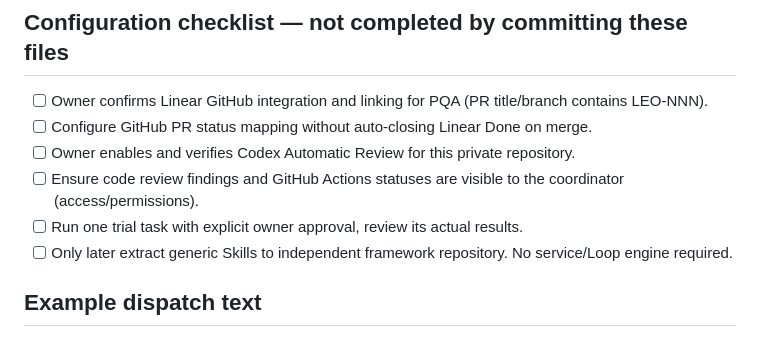
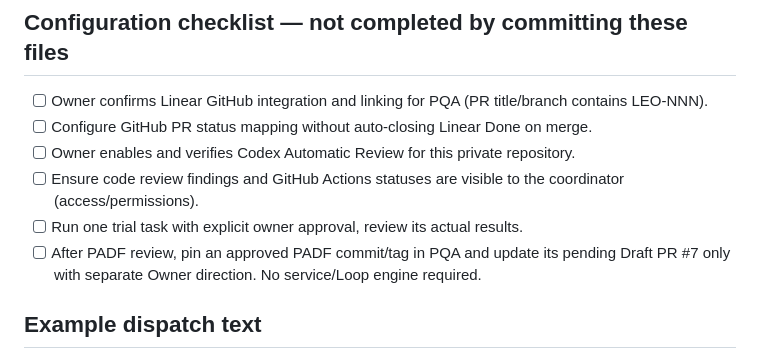
Before and after one commit to leohuqi/Personal_AI_Development_Framework, a Markdown page: examples/pqa/ADOPTION.md, the part around the change. Rendered like a GitHub page.

Commit message:
docs(cacf): correct framework-first PQA adoption checklist

```diff
--- a/examples/pqa/ADOPTION.md
+++ b/examples/pqa/ADOPTION.md
@@ -37,7 +37,7 @@ Pick one unblocked, bounded, not-yet-implemented feature or a low-risk enhanceme
 - [ ] Owner enables and verifies Codex Automatic Review for this private repository.
 - [ ] Ensure code review findings and GitHub Actions statuses are visible to the coordinator (access/permissions).
 - [ ] Run one trial task with explicit owner approval, review its actual results.
-- [ ] Only later extract generic Skills to independent framework repository. No service/Loop engine required.
+- [ ] After PADF review, pin an approved PADF commit/tag in PQA and update its pending Draft PR #7 only with separate Owner direction. No service/Loop engine required.
 
 ## Example dispatch text
 "Use feature-coder for Linear LEO-134 / PORT-015 only after PORT-006 is satisfied and the owner authorizes development. Load the linked Feature Spec plus relevant UI/API docs; implement approved scope, test with isolated PG/Playwright as applicable, open PR and do not merge or deploy. Submit Delivery Report for independent review."
```
